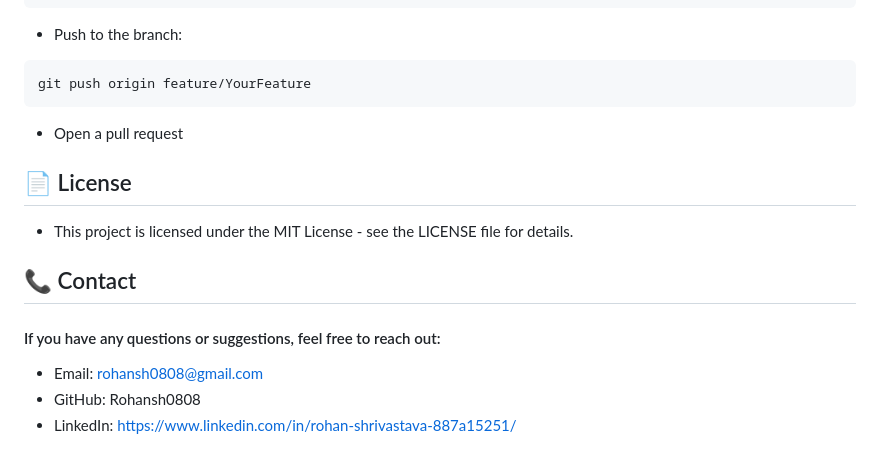
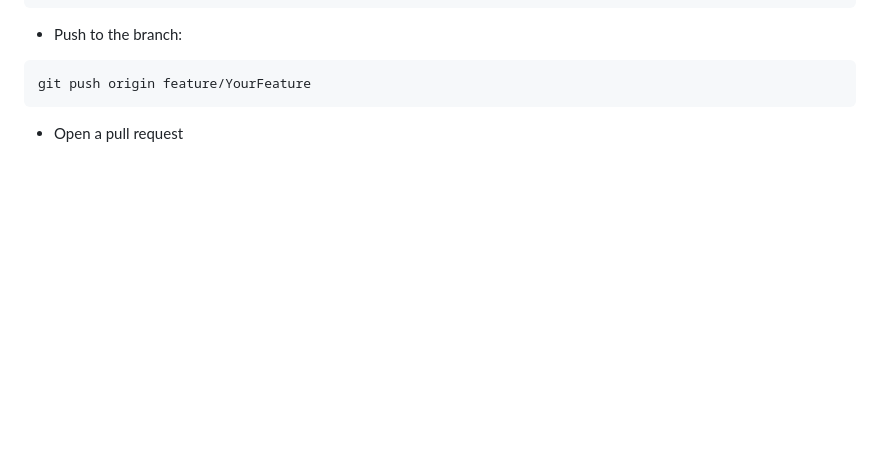
Before and after one commit to bhoomikapayal/Week---1, a Markdown page: README.md, the part around the change. Rendered like a GitHub page; blank space fills up the shorter version.

````diff
--- a/README.md
+++ b/README.md
@@ -104,14 +104,3 @@ git commit -m 'Add some feature'
 git push origin feature/YourFeature
 ```
 - Open a pull request
-
-
-## 📄 License
-- This project is licensed under the MIT License - see the LICENSE file for details.
-
-## 📞 Contact
-#### If you have any questions or suggestions, feel free to reach out:
-
-- Email: rohansh0808@gmail.com
-- GitHub: Rohansh0808
-- LinkedIn: https://www.linkedin.com/in/rohan-shrivastava-887a15251/
````
